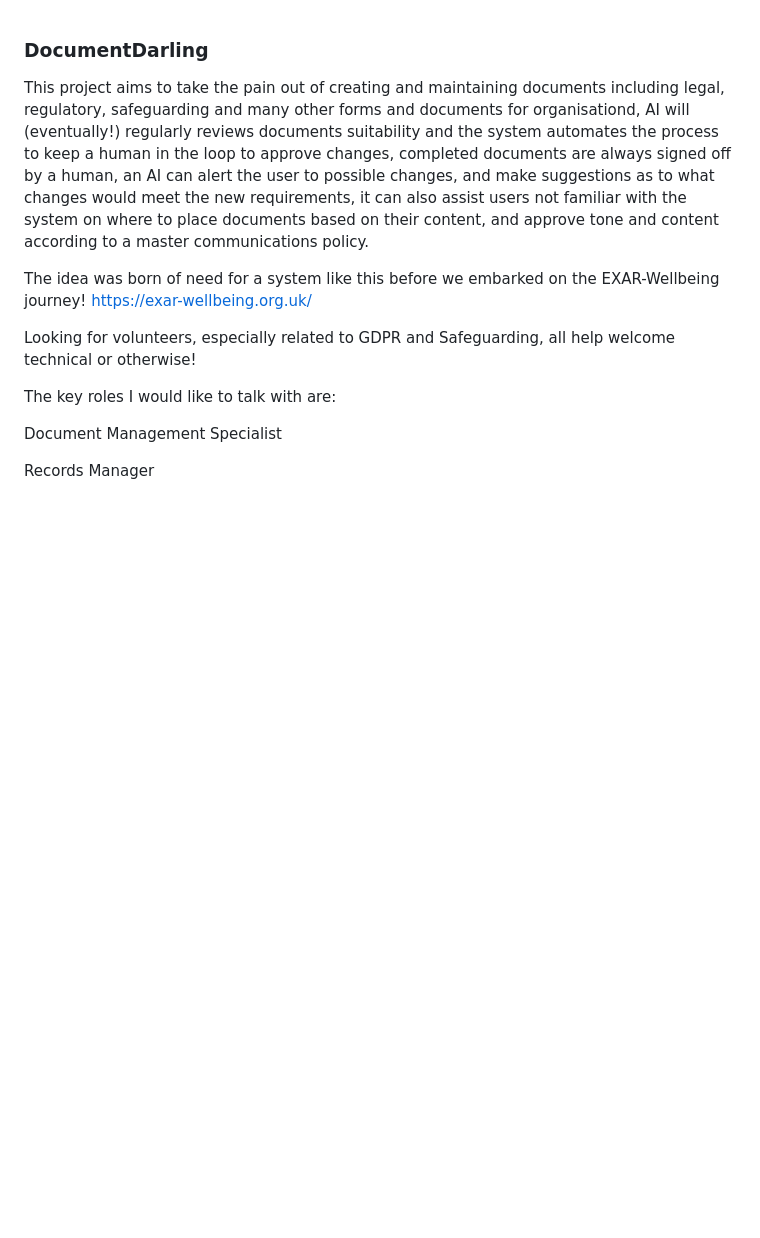
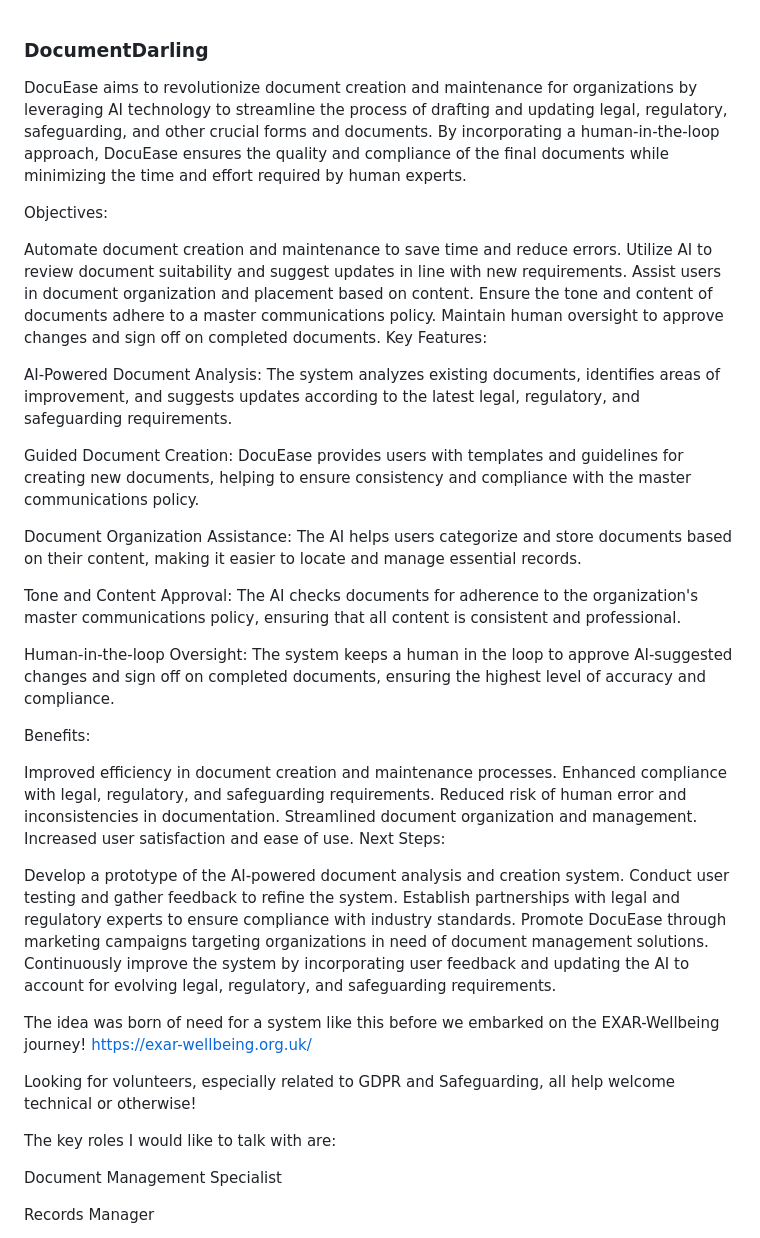
Before and after one commit to tudorw/DocumentDarling, a Markdown page: README.md, the part around the change. Drawn GitHub-style; blank space fills up the shorter version.

```diff
--- a/README.md
+++ b/README.md
@@ -2,7 +2,41 @@
 
 
 
-This project aims to take the pain out of creating and maintaining documents including legal, regulatory, safeguarding and many other forms and documents for organisationd, AI will (eventually!) regularly reviews documents suitability and the system automates the process to keep a human in the loop to approve changes, completed documents are always signed off by a human, an AI can alert the user to possible changes, and make suggestions as to what changes would meet the new requirements, it can also assist users not familiar with the system on where to place documents based on their content, and approve tone and content according to a master communications policy.
+DocuEase aims to revolutionize document creation and maintenance for organizations by leveraging AI technology to streamline the process of drafting and updating legal, regulatory, safeguarding, and other crucial forms and documents. By incorporating a human-in-the-loop approach, DocuEase ensures the quality and compliance of the final documents while minimizing the time and effort required by human experts.
+
+Objectives:
+
+Automate document creation and maintenance to save time and reduce errors.
+Utilize AI to review document suitability and suggest updates in line with new requirements.
+Assist users in document organization and placement based on content.
+Ensure the tone and content of documents adhere to a master communications policy.
+Maintain human oversight to approve changes and sign off on completed documents.
+Key Features:
+
+AI-Powered Document Analysis: The system analyzes existing documents, identifies areas of improvement, and suggests updates according to the latest legal, regulatory, and safeguarding requirements.
+
+Guided Document Creation: DocuEase provides users with templates and guidelines for creating new documents, helping to ensure consistency and compliance with the master communications policy.
+
+Document Organization Assistance: The AI helps users categorize and store documents based on their content, making it easier to locate and manage essential records.
+
+Tone and Content Approval: The AI checks documents for adherence to the organization's master communications policy, ensuring that all content is consistent and professional.
+
+Human-in-the-loop Oversight: The system keeps a human in the loop to approve AI-suggested changes and sign off on completed documents, ensuring the highest level of accuracy and compliance.
+
+Benefits:
+
+Improved efficiency in document creation and maintenance processes.
+Enhanced compliance with legal, regulatory, and safeguarding requirements.
+Reduced risk of human error and inconsistencies in documentation.
+Streamlined document organization and management.
+Increased user satisfaction and ease of use.
+Next Steps:
+
+Develop a prototype of the AI-powered document analysis and creation system.
+Conduct user testing and gather feedback to refine the system.
+Establish partnerships with legal and regulatory experts to ensure compliance with industry standards.
+Promote DocuEase through marketing campaigns targeting organizations in need of document management solutions.
+Continuously improve the system by incorporating user feedback and updating the AI to account for evolving legal, regulatory, and safeguarding requirements.
 
 The idea was born of need for a system like this before we embarked on the EXAR-Wellbeing journey!
 https://exar-wellbeing.org.uk/
```
